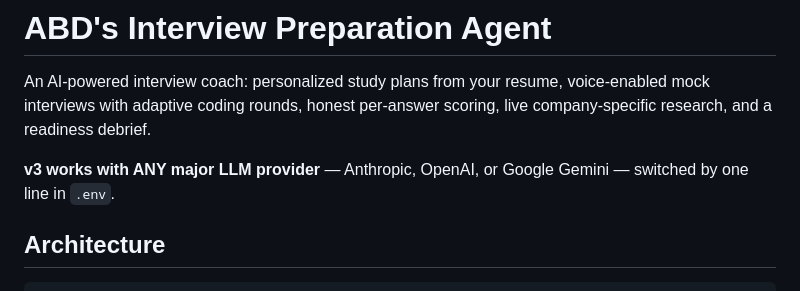
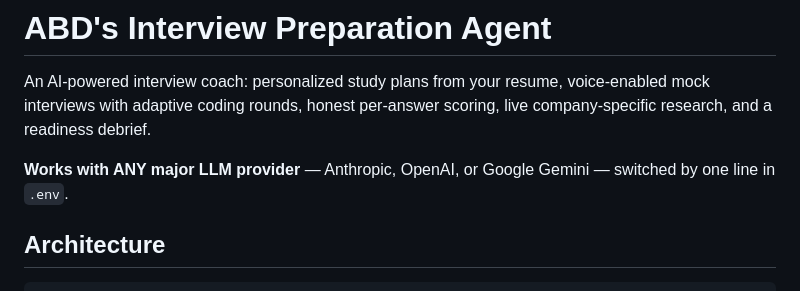
Before and after one commit to OsamaAbdullah022015/Interview_Prep-by-ABD, a Markdown page: README.md, the part around the change. Drawn GitHub-style.

```diff
--- a/README.md
+++ b/README.md
@@ -2,7 +2,7 @@
 
 An AI-powered interview coach: personalized study plans from your resume, voice-enabled mock interviews with adaptive coding rounds, honest per-answer scoring, live company-specific research, and a readiness debrief.
 
-**v3 works with ANY major LLM provider** — Anthropic, OpenAI, or Google Gemini — switched by one line in `.env`.
+**Works with ANY major LLM provider** — Anthropic, OpenAI, or Google Gemini — switched by one line in `.env`.
 
 ## Architecture
 
```
